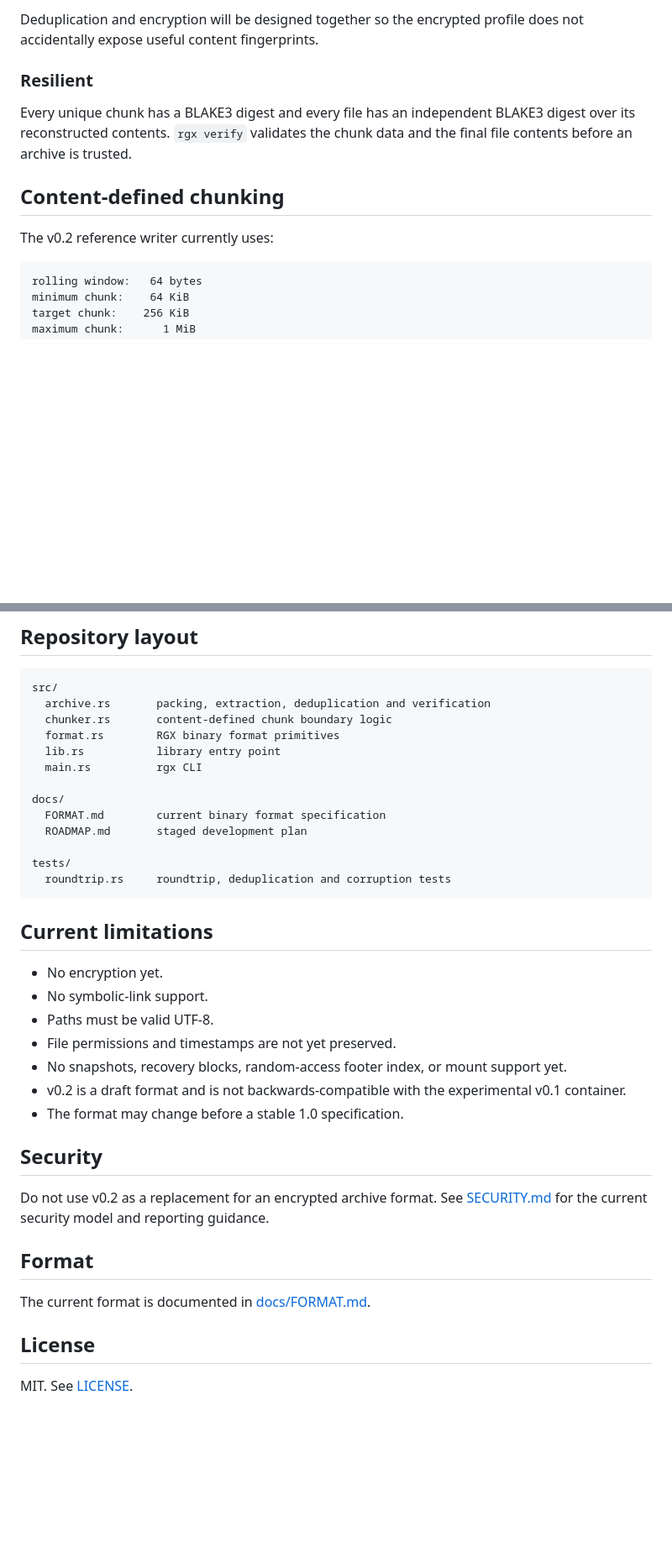
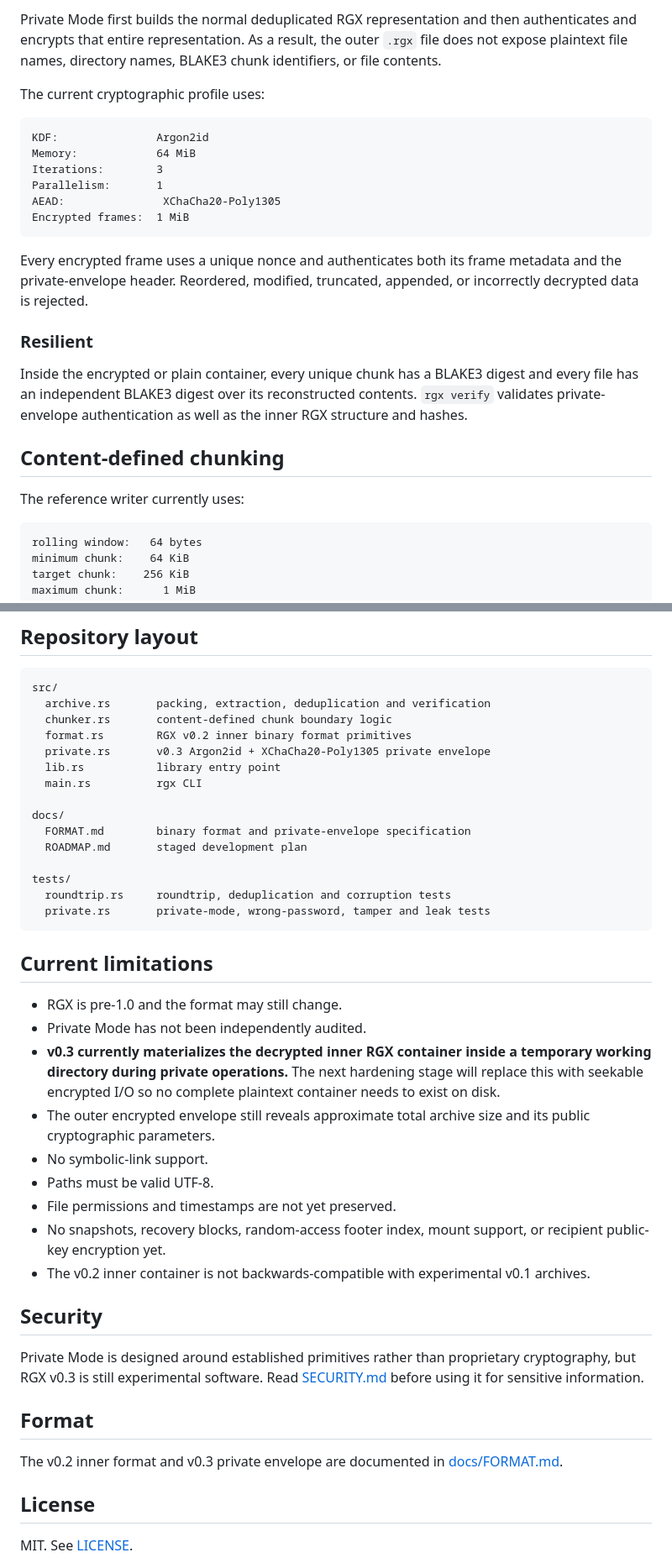
Before and after one commit to 0xRech/.rgx, a Markdown page: README.md, 2 parts joined by grey strips. Shown at 84% size. Drawn GitHub-style; blank space fills up the shorter version.

````diff
--- a/README.md
+++ b/README.md
@@ -46,12 +66,26 @@ Privacy is a format requirement, but v0.2 does not claim confidentiality. The pl
 
-Deduplication and encryption will be designed together so the encrypted profile does not accidentally expose useful content fingerprints.
+Private Mode first builds the normal deduplicated RGX representation and then authenticates and encrypts that entire representation. As a result, the outer `.rgx` file does not expose plaintext file names, directory names, BLAKE3 chunk identifiers, or file contents.
+
+The current cryptographic profile uses:
+
+```text
+KDF:               Argon2id
+Memory:            64 MiB
+Iterations:        3
+Parallelism:       1
+AEAD:               XChaCha20-Poly1305
+Encrypted frames:  1 MiB
+```
+
+Every encrypted frame uses a unique nonce and authenticates both its frame metadata and the private-envelope header. Reordered, modified, truncated, appended, or incorrectly decrypted data is rejected.
 
 ### Resilient
-Every unique chunk has a BLAKE3 digest and every file has an independent BLAKE3 digest over its reconstructed contents. `rgx verify` validates the chunk data and the final file contents before an archive is trusted.
+
+Inside the encrypted or plain container, every unique chunk has a BLAKE3 digest and every file has an independent BLAKE3 digest over its reconstructed contents. `rgx verify` validates private-envelope authentication as well as the inner RGX structure and hashes.
 
 ## Content-defined chunking
 
-The v0.2 reference writer currently uses:
+The reference writer currently uses:
 
 ```text
 rolling window:   64 bytes
@@ -68,35 +102,39 @@ Unlike fixed-size splitting, content-defined boundaries can re-synchronize after
 src/
   archive.rs       packing, extraction, deduplication and verification
   chunker.rs       content-defined chunk boundary logic
-  format.rs        RGX binary format primitives
+  format.rs        RGX v0.2 inner binary format primitives
+  private.rs       v0.3 Argon2id + XChaCha20-Poly1305 private envelope
   lib.rs           library entry point
   main.rs          rgx CLI
 
 docs/
-  FORMAT.md        current binary format specification
+  FORMAT.md        binary format and private-envelope specification
   ROADMAP.md       staged development plan
 
 tests/
   roundtrip.rs     roundtrip, deduplication and corruption tests
+  private.rs       private-mode, wrong-password, tamper and leak tests
 ```
 
 ## Current limitations
 
-- No encryption yet.
+- RGX is pre-1.0 and the format may still change.
+- Private Mode has not been independently audited.
+- **v0.3 currently materializes the decrypted inner RGX container inside a temporary working directory during private operations.** The next hardening stage will replace this with seekable encrypted I/O so no complete plaintext container needs to exist on disk.
+- The outer encrypted envelope still reveals approximate total archive size and its public cryptographic parameters.
 - No symbolic-link support.
 - Paths must be valid UTF-8.
 - File permissions and timestamps are not yet preserved.
-- No snapshots, recovery blocks, random-access footer index, or mount support yet.
-- v0.2 is a draft format and is not backwards-compatible with the experimental v0.1 container.
-- The format may change before a stable 1.0 specification.
+- No snapshots, recovery blocks, random-access footer index, mount support, or recipient public-key encryption yet.
+- The v0.2 inner container is not backwards-compatible with experimental v0.1 archives.
 
 ## Security
 
-Do not use v0.2 as a replacement for an encrypted archive format. See [SECURITY.md](SECURITY.md) for the current security model and reporting guidance.
+Private Mode is designed around established primitives rather than proprietary cryptography, but RGX v0.3 is still experimental software. Read [SECURITY.md](SECURITY.md) before using it for sensitive information.
 
 ## Format
 
-The current format is documented in [docs/FORMAT.md](docs/FORMAT.md).
+The v0.2 inner format and v0.3 private envelope are documented in [docs/FORMAT.md](docs/FORMAT.md).
 
 ## License
 
````
Also changed, not shown: other parts of README.md (+32 -12 lines).
